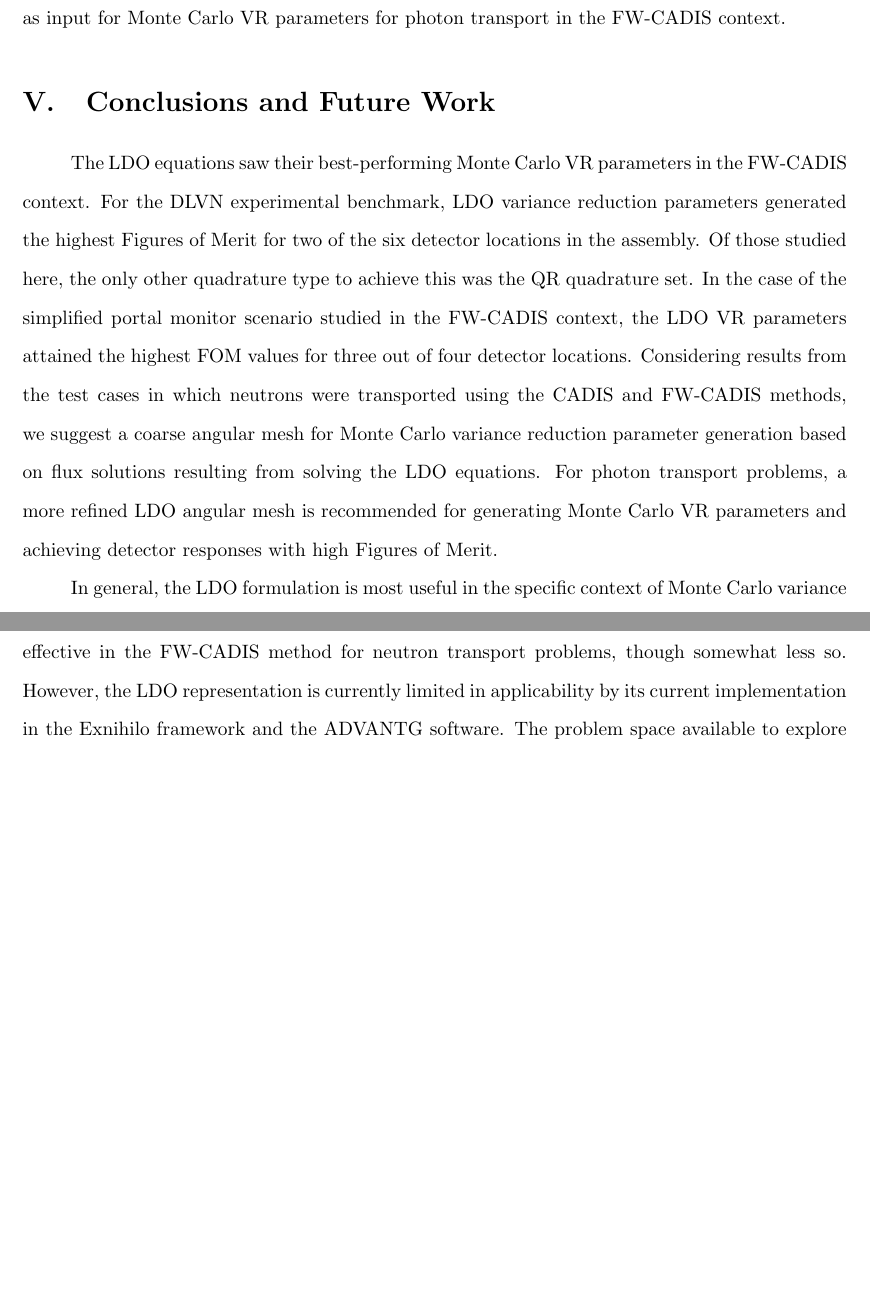
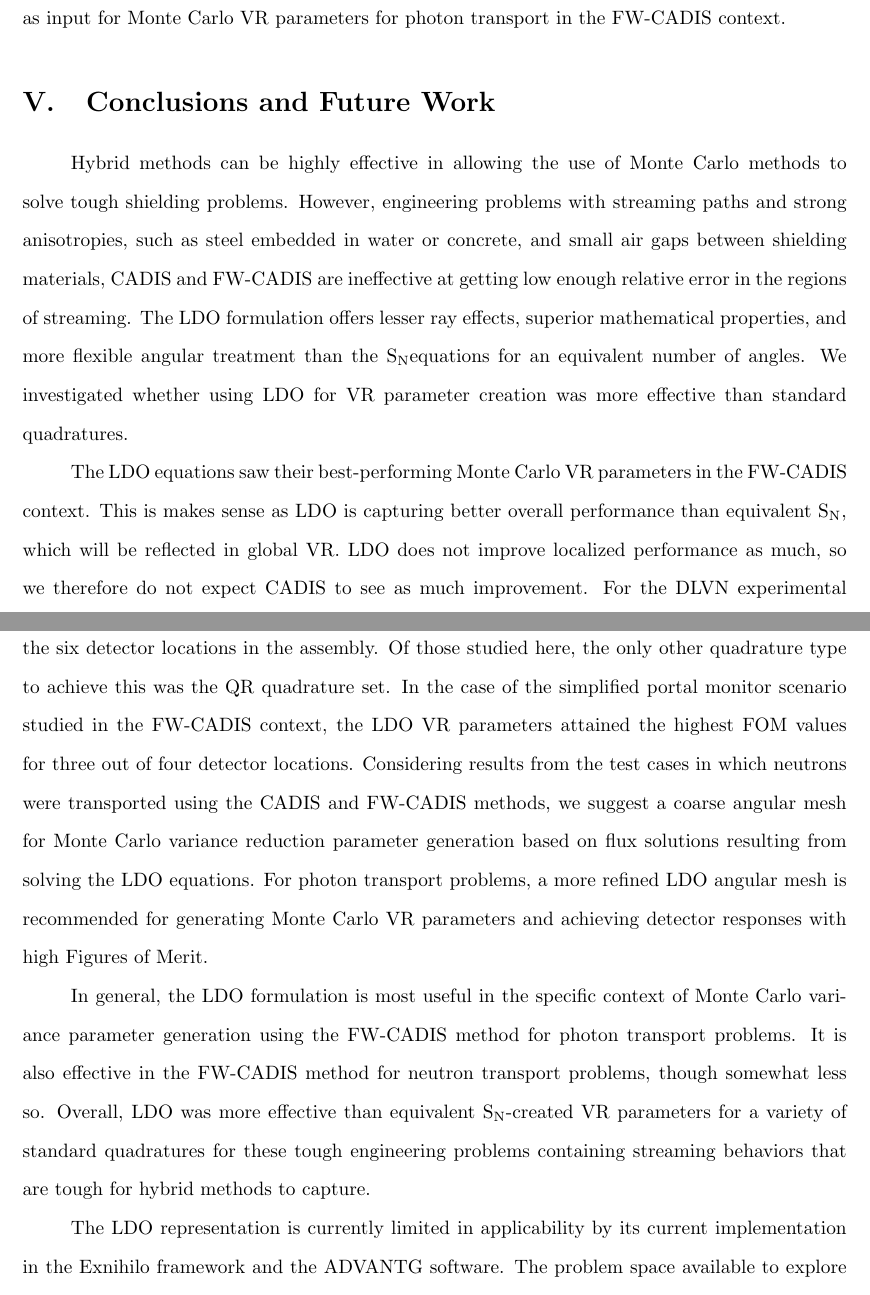
Before and after one commit to kellyrowland/ldo-mc-vr, a LaTeX paper (ldo-mc-vr.tex): two parts of pages 35 and 36 of 40, joined at a grey line, cut so that both start at the same text, the shorter picture padded with empty space. Compiled offline with pdfLaTeX.

Commit message:
conclusions updated a bit.

```diff
--- a/ldo-mc-vr.tex
+++ b/ldo-mc-vr.tex
@@ -1300,8 +1300,12 @@ transport in the \fwc\ context.
 \section{Conclusions and Future Work}
 \label{sec:conclusions}
 
+Hybrid methods can be highly effective in allowing the use of Monte Carlo methods to solve tough shielding problems. However, engineering problems with streaming paths and strong anisotropies, such as steel embedded in water or concrete, and small air gaps between shielding materials, CADIS and \fwc\ are ineffective at getting low enough relative error in the regions of streaming. The LDO formulation offers lesser ray effects, superior mathematical properties, and more flexible angular treatment than the \sn equations for an equivalent number of angles. We investigated whether using LDO for VR parameter creation was more effective than standard quadratures.
+
 The LDO equations saw their best-performing Monte Carlo VR parameters in
-the \fwc\ context. For the DLVN experimental benchmark, LDO variance reduction
+the \fwc\ context. This is makes sense as LDO is capturing better overall performance than equivalent \sn, which will be reflected in global VR. LDO does not improve localized performance as much, so we therefore do not expect CADIS to see as much improvement.
+% you may want to talk about this above and then here talk about how this is a confirmation of what you expected.
+For the DLVN experimental benchmark, LDO variance reduction
 parameters generated the highest Figures of Merit for two of the six detector
 locations in the assembly. Of those studied here, the only other quadrature
 type to achieve this was the QR quadrature set. In the case of the simplified
@@ -1318,7 +1322,10 @@ Merit.
 In general, the LDO formulation is most useful in the specific context of
 Monte Carlo variance parameter generation using the \fwc\ method for photon
 transport problems. It is also effective in the \fwc\ method for neutron
-transport problems, though somewhat less so. However, the LDO representation
+transport problems, though somewhat less so. Overall, LDO was more effective than equivalent \sn-created VR parameters for a variety of standard quadratures for these tough engineering problems containing streaming behaviors that are tough for hybrid methods to capture.
+% feel free to beef this up a little more.
+
+The LDO representation
 is currently limited in applicability by its current implementation in the
 Exnihilo framework and the ADVANTG software. The problem space available to
 explore is limited to those with vacuum boundary conditions and isotropic
```
